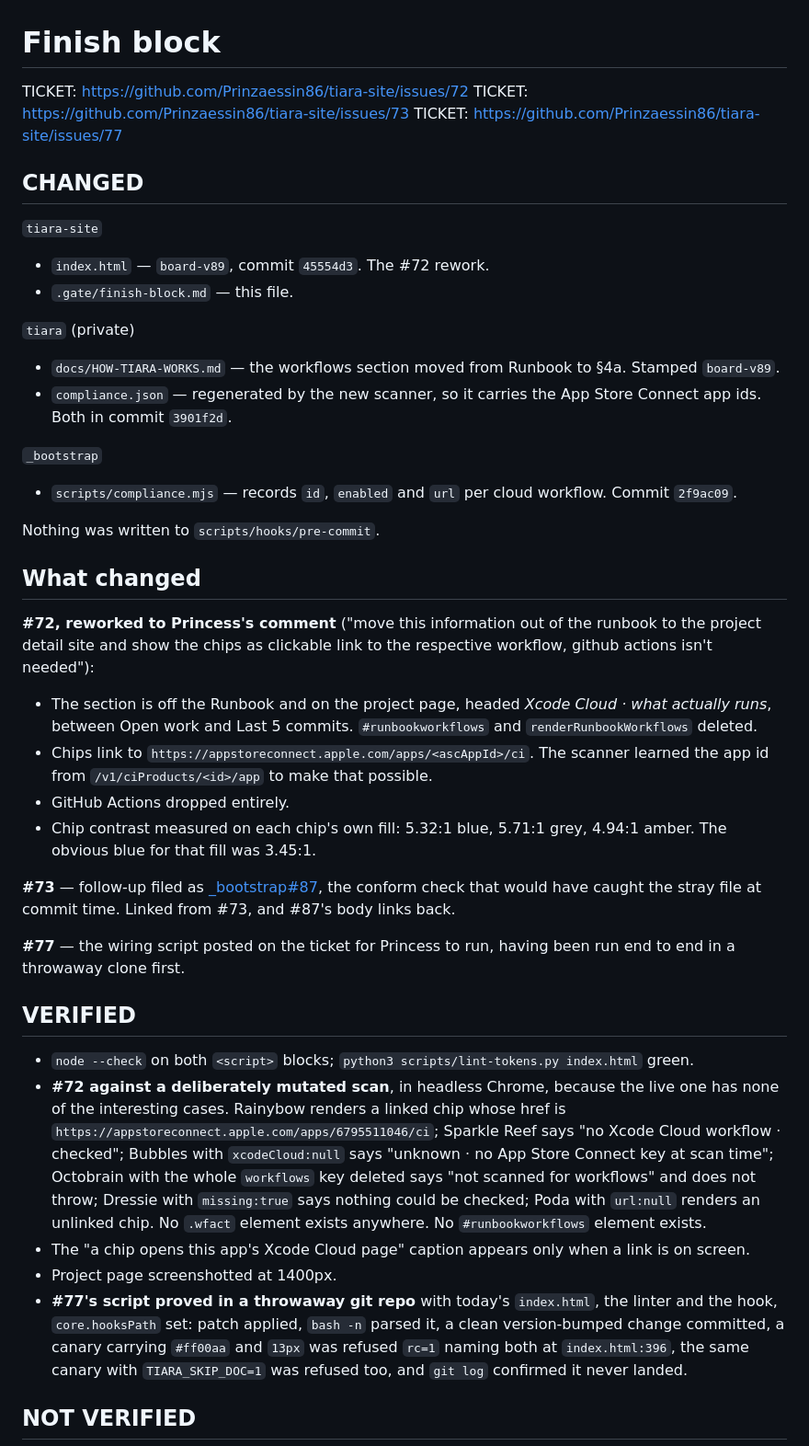
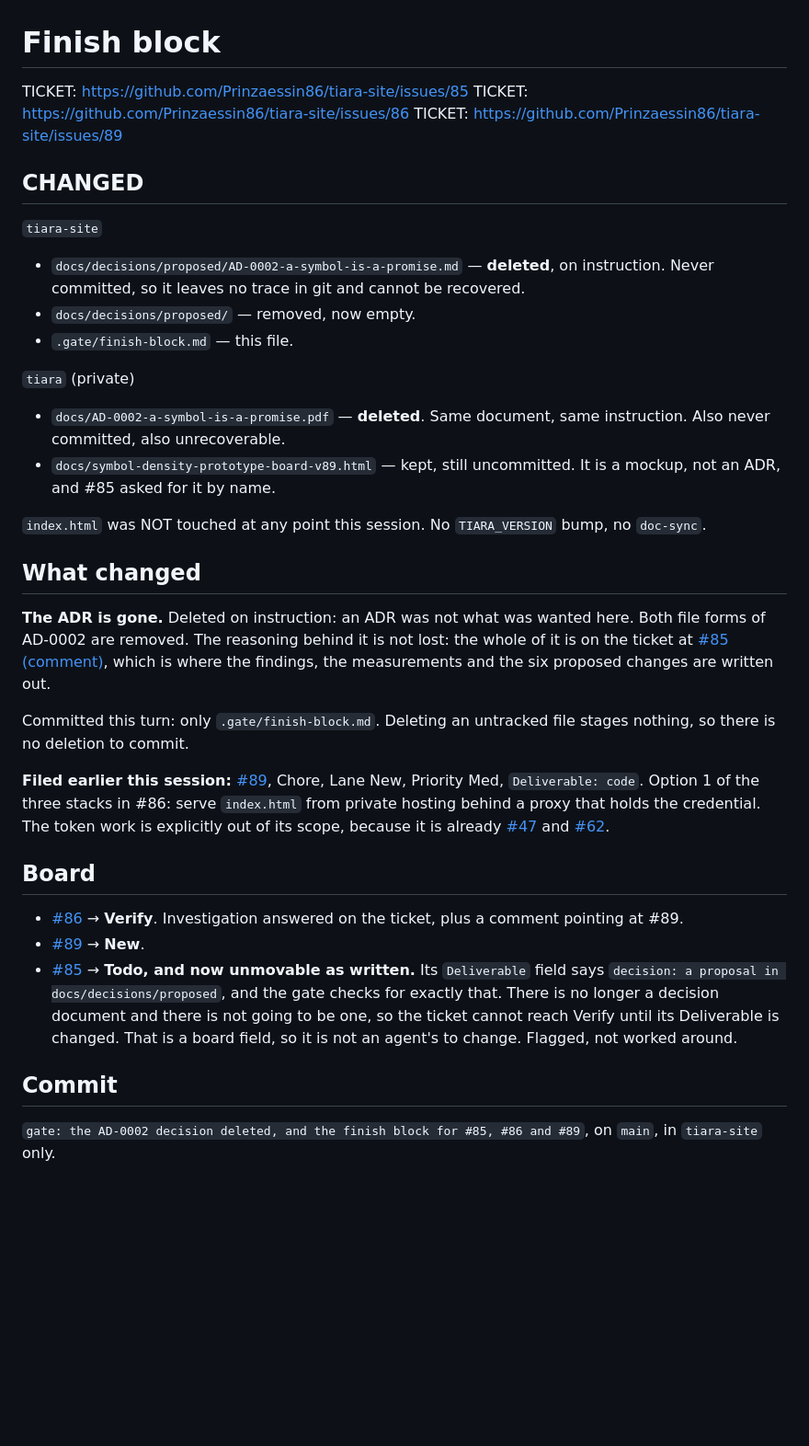
Before and after one commit to Prinzaessin86/tiara-site, a Markdown page: .gate/finish-block.md, the part around one of its changes. Shown at 92% size. GitHub-like rendering; blank space fills up the shorter version.

Commit message:
gate: the AD-0002 decision deleted, and the finish block for #85, #86 and #89
Both file forms of AD-0002 are removed, the markdown here and the PDF in the
private tiara repo. An ADR was not what was wanted. Neither file was ever
committed, so this commit carries only the finish block.

The findings survive on the ticket rather than in a document:
https://github.com/Prinzaessin86/tiara-site/issues/85#issuecomment-5267192725

The interactive prototype is kept. It is a mockup, not an ADR, and #85 asked
for it by name.

Note for whoever picks up #85: its Deliverable field still reads
"decision: a proposal in docs/decisions/proposed", so the lane gate will keep
refusing Verify until that field changes.

Co-Authored-By: Claude Opus 5 (1M context) <noreply@anthropic.com>

```diff
--- a/.gate/finish-block.md
+++ b/.gate/finish-block.md
@@ -1,62 +1,53 @@
 # Finish block
 
-TICKET: https://github.com/Prinzaessin86/tiara-site/issues/72
-TICKET: https://github.com/Prinzaessin86/tiara-site/issues/73
-TICKET: https://github.com/Prinzaessin86/tiara-site/issues/77
+TICKET: https://github.com/Prinzaessin86/tiara-site/issues/85
+TICKET: https://github.com/Prinzaessin86/tiara-site/issues/86
+TICKET: https://github.com/Prinzaessin86/tiara-site/issues/89
 
 ## CHANGED
 
 `tiara-site`
-- `index.html` — `board-v89`, commit `45554d3`. The #72 rework.
+- `docs/decisions/proposed/AD-0002-a-symbol-is-a-promise.md` — **deleted**, on instruction. Never committed, so it leaves no trace in git and cannot be recovered.
+- `docs/decisions/proposed/` — removed, now empty.
 - `.gate/finish-block.md` — this file.
 
 `tiara` (private)
-- `docs/HOW-TIARA-WORKS.md` — the workflows section moved from Runbook to §4a. Stamped `board-v89`.
-- `compliance.json` — regenerated by the new scanner, so it carries the App Store Connect app ids.
-  Both in commit `3901f2d`.
+- `docs/AD-0002-a-symbol-is-a-promise.pdf` — **deleted**. Same document, same instruction. Also
+  never committed, also unrecoverable.
+- `docs/symbol-density-prototype-board-v89.html` — kept, still uncommitted. It is a mockup, not an
+  ADR, and #85 asked for it by name.
 
-`_bootstrap`
-- `scripts/compliance.mjs` — records `id`, `enabled` and `url` per cloud workflow. Commit `2f9ac09`.
-
-Nothing was written to `scripts/hooks/pre-commit`.
+`index.html` was NOT touched at any point this session. No `TIARA_VERSION` bump, no `doc-sync`.
 
 ## What changed
 
-**#72, reworked to Princess's comment** ("move this information out of the runbook to the project
-detail site and show the chips as clickable link to the respective workflow, github actions isn't
-needed"):
+**The ADR is gone.** Deleted on instruction: an ADR was not what was wanted here. Both file forms of
+AD-0002 are removed. The reasoning behind it is not lost: the whole of it is on the ticket at
+[#85 (comment)](https://github.com/Prinzaessin86/tiara-site/issues/85#issuecomment-5267192725),
+which is where the findings, the measurements and the six proposed changes are written out.
 
-- The section is off the Runbook and on the project page, headed *Xcode Cloud · what actually runs*,
-  between Open work and Last 5 commits. `#runbookworkflows` and `renderRunbookWorkflows` deleted.
-- Chips link to `https://appstoreconnect.apple.com/apps/<ascAppId>/ci`. The scanner learned the app
-  id from `/v1/ciProducts/<id>/app` to make that possible.
-- GitHub Actions dropped entirely.
-- Chip contrast measured on each chip's own fill: 5.32:1 blue, 5.71:1 grey, 4.94:1 amber. The
-  obvious blue for that fill was 3.45:1.
+Committed this turn: only `.gate/finish-block.md`. Deleting an untracked file stages nothing, so
+there is no deletion to commit.
 
-**#73** — follow-up filed as
-[_bootstrap#87](https://github.com/Prinzaessin86/_bootstrap/issues/87), the conform check that would
-have caught the stray file at commit time. Linked from #73, and #87's body links back.
+**Filed earlier this session:** [#89](https://github.com/Prinzaessin86/tiara-site/issues/89), Chore,
+Lane New, Priority Med, `Deliverable: code`. Option 1 of the three stacks in #86: serve `index.html`
+from private hosting behind a proxy that holds the credential. The token work is explicitly out of
+its scope, because it is already [#47](https://github.com/Prinzaessin86/tiara-site/issues/47) and
+[#62](https://github.com/Prinzaessin86/tiara-site/issues/62).
 
-**#77** — the wiring script posted on the ticket for Princess to run, having been run end to end in
-a throwaway clone first.
+## Board
 
-## VERIFIED
+- [#86](https://github.com/Prinzaessin86/tiara-site/issues/86) → **Verify**. Investigation answered
+  on the ticket, plus a comment pointing at #89.
+- [#89](https://github.com/Prinzaessin86/tiara-site/issues/89) → **New**.
+- [#85](https://github.com/Prinzaessin86/tiara-site/issues/85) → **Todo, and now unmovable as
+  written.** Its `Deliverable` field says `decision: a proposal in docs/decisions/proposed`, and the
+  gate checks for exactly that. There is no longer a decision document and there is not going to be
+  one, so the ticket cannot reach Verify until its Deliverable is changed. That is a board field, so
+  it is not an agent's to change. Flagged, not worked around.
 
-- `node --check` on both `<script>` blocks; `python3 scripts/lint-tokens.py index.html` green.
-- **#72 against a deliberately mutated scan**, in headless Chrome, because the live one has none of
-  the interesting cases. Rainybow renders a linked chip whose href is
-  `https://appstoreconnect.apple.com/apps/6795511046/ci`; Sparkle Reef says "no Xcode Cloud workflow
-  · checked"; Bubbles with `xcodeCloud:null` says "unknown · no App Store Connect key at scan time";
-  Octobrain with the whole `workflows` key deleted says "not scanned for workflows" and does not
-  throw; Dressie with `missing:true` says nothing could be checked; Poda with `url:null` renders an
-  unlinked chip. No `.wfact` element exists anywhere. No `#runbookworkflows` element exists.
-- The "a chip opens this app's Xcode Cloud page" caption appears only when a link is on screen.
-- Project page screenshotted at 1400px.
-- **#77's script proved in a throwaway git repo** with today's `index.html`, the linter and the hook,
-  `core.hooksPath` set: patch applied, `bash -n` parsed it, a clean version-bumped change committed,
-  a canary carrying `#ff00aa` and `13px` was refused `rc=1` naming both at `index.html:396`, the same
-  canary with `TIARA_SKIP_DOC=1` was refused too, and `git log` confirmed it never landed.
+## Commit
 
-## NOT VERIFIED
+`gate: the AD-0002 decision deleted, and the finish block for #85, #86 and #89`, on `main`, in
+`tiara-site` only.
 
```
Also changed, not shown: other parts of .gate/finish-block.md (+18 -21 lines).
